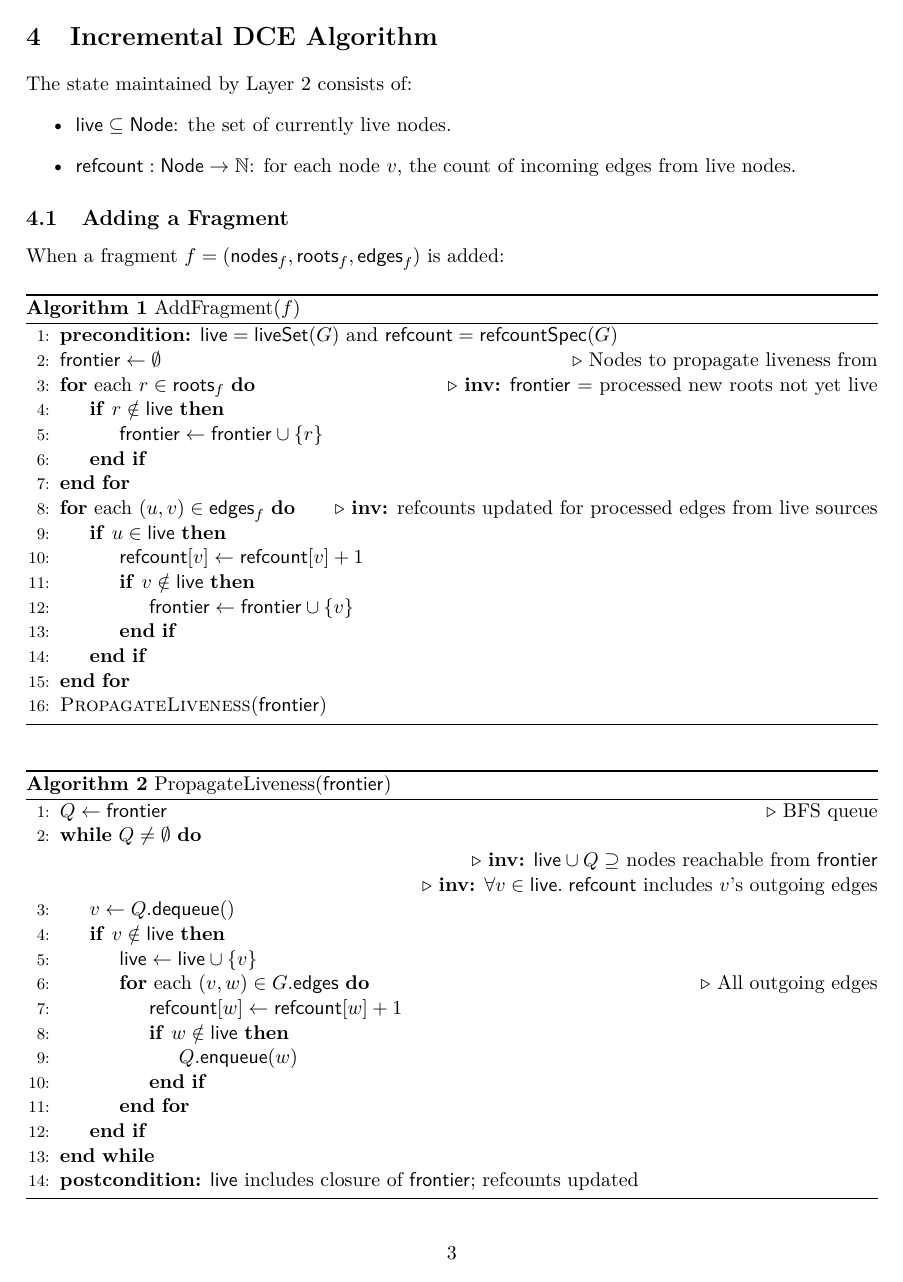
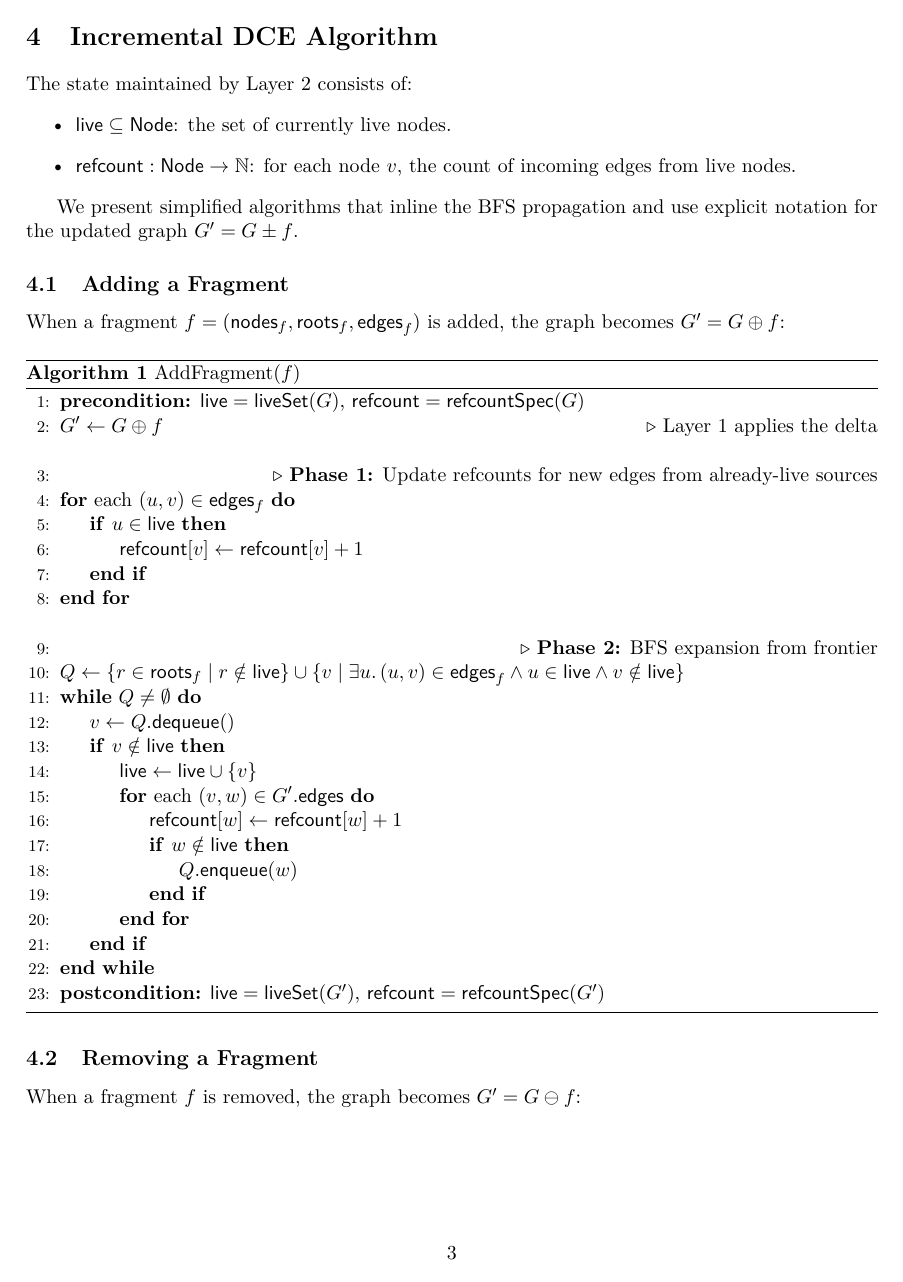
Before and after one commit to rescript-lang/rescript-skip, a LaTeX document (dce_reactive_view.tex): page 3 of 7. Compiled offline with pdfLaTeX.

Commit message:
Clarify incremental DCE correctness invariant

```diff
--- a/dce_reactive_view.tex
+++ b/dce_reactive_view.tex
@@ -106,48 +106,34 @@ The state maintained by Layer~2 consists of:
   \item $\mathsf{refcount} : \mathsf{Node} \to \mathbb{N}$: for each node $v$, the count of incoming edges from live nodes.
 \end{itemize}
 
+We present simplified algorithms that inline the BFS propagation and use explicit notation for the updated graph $G' = G \pm f$.
+
 \subsection{Adding a Fragment}
 
-When a fragment $f = (\mathsf{nodes}_f, \mathsf{roots}_f, \mathsf{edges}_f)$ is added:
+When a fragment $f = (\mathsf{nodes}_f, \mathsf{roots}_f, \mathsf{edges}_f)$ is added, the graph becomes $G' = G \oplus f$:
 
 \begin{algorithm}[H]
 \caption{AddFragment($f$)}
 \begin{algorithmic}[1]
-\State \textbf{precondition:} $\mathsf{live} = \mathsf{liveSet}(G)$ and $\mathsf{refcount} = \mathsf{refcountSpec}(G)$
-\State $\mathsf{frontier} \gets \emptyset$
-\Comment{Nodes to propagate liveness from}
-\For{each $r \in \mathsf{roots}_f$}
-  \Comment{\textbf{inv:} $\mathsf{frontier}$ = processed new roots not yet live}
-  \If{$r \notin \mathsf{live}$}
-    \State $\mathsf{frontier} \gets \mathsf{frontier} \cup \{r\}$
+\State \textbf{precondition:} $\mathsf{live} = \mathsf{liveSet}(G)$, $\mathsf{refcount} = \mathsf{refcountSpec}(G)$
+\State $G' \gets G \oplus f$
+\Comment{Layer~1 applies the delta}
+\Statex
+\State \Comment{\textbf{Phase 1:} Update refcounts for new edges from already-live sources}
+\For{each $(u, v) \in \mathsf{edges}_f$}
+  \If{$u \in \mathsf{live}$}
+    \State $\mathsf{refcount}[v] \gets \mathsf{refcount}[v] + 1$
   \EndIf
 \EndFor
-\For{each $(u, v) \in \mathsf{edges}_f$}
-  \Comment{\textbf{inv:} refcounts updated for processed edges from live sources}
-  \If{$u \in \mathsf{live}$}
-    \State $\mathsf{refcount}[v] \gets \mathsf{refcount}[v] + 1$
-    \If{$v \notin \mathsf{live}$}
-      \State $\mathsf{frontier} \gets \mathsf{frontier} \cup \{v\}$
-    \EndIf
-  \EndIf
-\EndFor
-\State \Call{PropagateLiveness}{$\mathsf{frontier}$}
-\end{algorithmic}
-\end{algorithm}
-
-\begin{algorithm}[H]
-\caption{PropagateLiveness($\mathsf{frontier}$)}
-\begin{algorithmic}[1]
-\State $Q \gets \mathsf{frontier}$
-\Comment{BFS queue}
+\Statex
+\State \Comment{\textbf{Phase 2:} BFS expansion from frontier}
+\State $Q \gets \{r \in \mathsf{roots}_f \mid r \notin \mathsf{live}\}
+         \cup \{v \mid \exists u.\, (u,v) \in \mathsf{edges}_f \land u \in \mathsf{live} \land v \notin \mathsf{live}\}$
 \While{$Q \neq \emptyset$}
-  \Statex \Comment{\textbf{inv:} $\mathsf{live} \cup Q \supseteq$ nodes reachable from $\mathsf{frontier}$}
-  \Statex \Comment{\textbf{inv:} $\forall v \in \mathsf{live}.\; \mathsf{refcount}$ includes $v$'s outgoing edges}
   \State $v \gets Q.\mathsf{dequeue}()$
   \If{$v \notin \mathsf{live}$}
     \State $\mathsf{live} \gets \mathsf{live} \cup \{v\}$
-    \For{each $(v, w) \in G.\mathsf{edges}$}
-    \Comment{All outgoing edges}
+    \For{each $(v, w) \in G'.\mathsf{edges}$}
       \State $\mathsf{refcount}[w] \gets \mathsf{refcount}[w] + 1$
       \If{$w \notin \mathsf{live}$}
         \State $Q.\mathsf{enqueue}(w)$
@@ -155,13 +141,13 @@ When a fragment $f = (\mathsf{nodes}_f, \mathsf{roots}_f, \mathsf{edges}_f)$ is
     \EndFor
   \EndIf
 \EndWhile
-\State \textbf{postcondition:} $\mathsf{live}$ includes closure of $\mathsf{frontier}$; refcounts updated
+\State \textbf{postcondition:} $\mathsf{live} = \mathsf{liveSet}(G')$, $\mathsf{refcount} = \mathsf{refcountSpec}(G')$
 \end{algorithmic}
 \end{algorithm}
 
 \subsection{Removing a Fragment}
 
-When a fragment $f$ is removed, we must handle cascading deaths:
+When a fragment $f$ is removed, the graph becomes $G' = G \ominus f$:
 
 \begin{algorithm}[H]
 \caption{RemoveFragment($f$)}
```
Also changed, not shown: dce_reactive_view.pdf, dce_reactive_view.tex (45 more changed lines).
